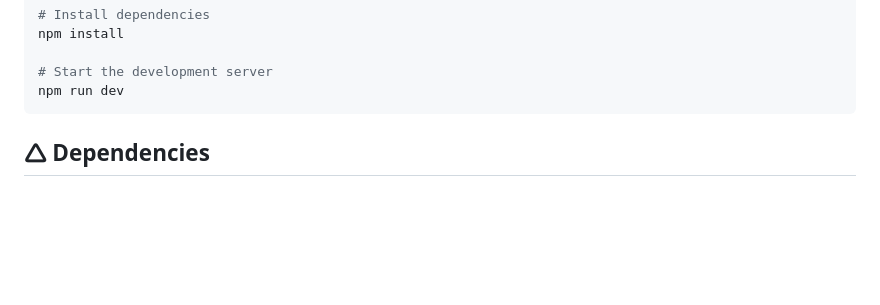
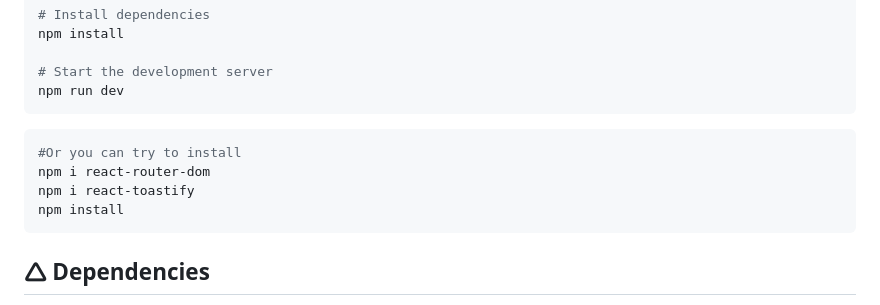
Before and after one commit to Sais-opu/CrowdCube-Client-side, a Markdown page: README.md, the part around the change. Drawn GitHub-style; blank space fills up the shorter version.

````diff
--- a/README.md
+++ b/README.md
@@ -59,6 +59,12 @@ npm install
 # Start the development server
 npm run dev
 ```
+```sh
+#Or you can try to install
+npm i react-router-dom
+npm i react-toastify
+npm install
+```
 
 ## 🛆 Dependencies
 
````
